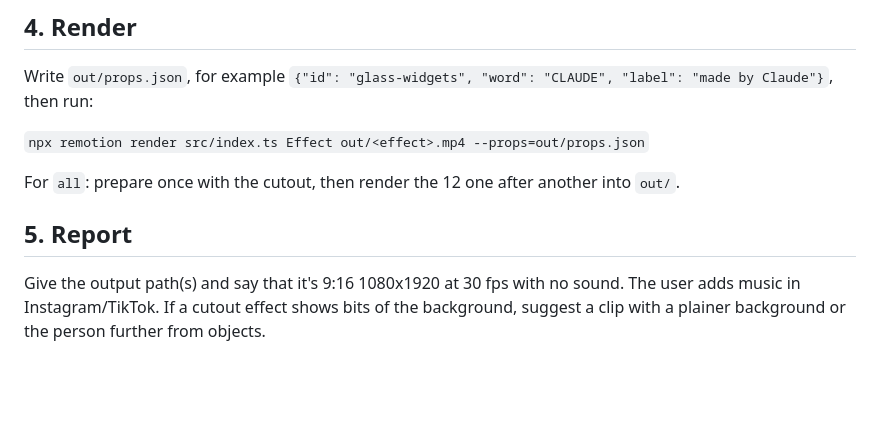
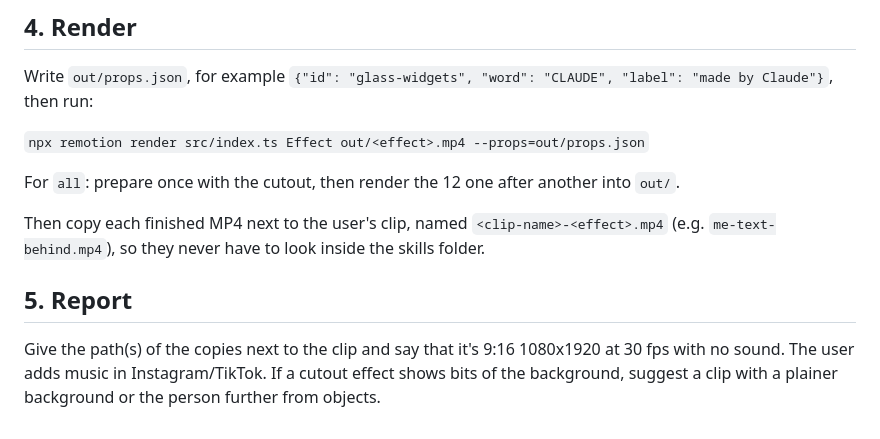
Before and after one commit to cloneaisystem-cell/claude-video-effects, a Markdown page: SKILL.md, the part around the change. Rendered like a GitHub page; blank space fills up the shorter version.

Commit message:
Copy the finished video next to the user's clip
Co-Authored-By: Claude Opus 5.5 <noreply@anthropic.com>

```diff
--- a/SKILL.md
+++ b/SKILL.md
@@ -49,5 +49,7 @@ Write `out/props.json`, for example `{"id": "glass-widgets", "word": "CLAUDE", "
 
 For `all`: prepare once with the cutout, then render the 12 one after another into `out/`.
 
+Then copy each finished MP4 next to the user's clip, named `<clip-name>-<effect>.mp4` (e.g. `me-text-behind.mp4`), so they never have to look inside the skills folder.
+
 ## 5. Report
-Give the output path(s) and say that it's 9:16 1080x1920 at 30 fps with no sound. The user adds music in Instagram/TikTok. If a cutout effect shows bits of the background, suggest a clip with a plainer background or the person further from objects.
+Give the path(s) of the copies next to the clip and say that it's 9:16 1080x1920 at 30 fps with no sound. The user adds music in Instagram/TikTok. If a cutout effect shows bits of the background, suggest a clip with a plainer background or the person further from objects.
```
